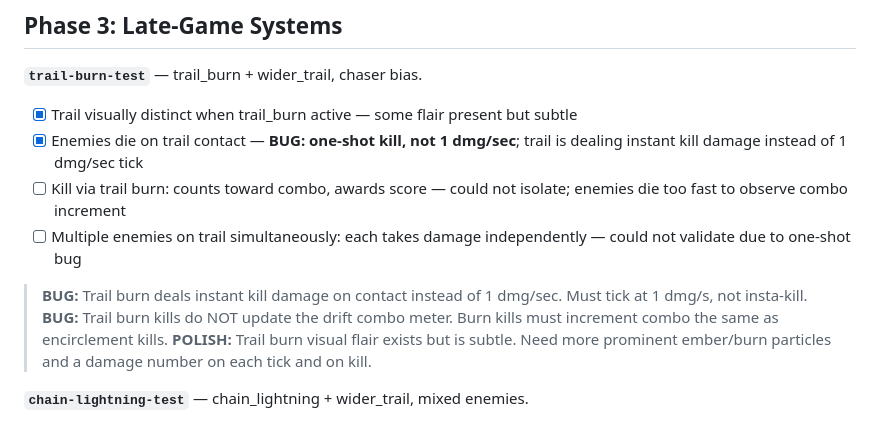
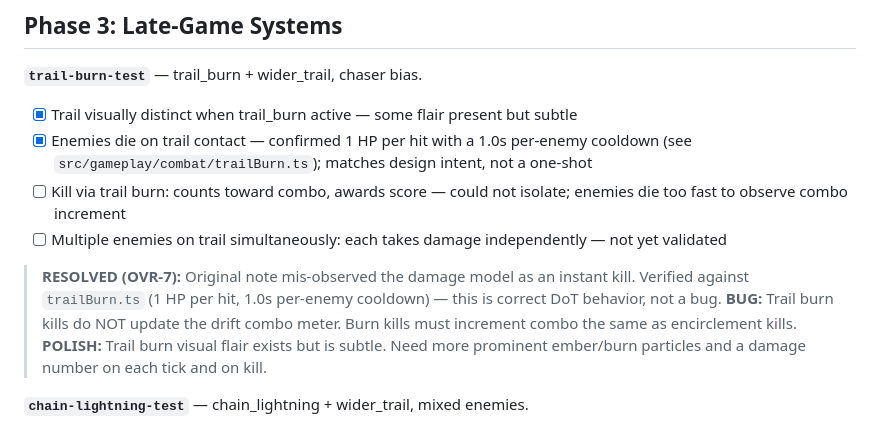
Before and after one commit to npolgado/Oversteer, a Markdown page: docs/game-notes/2026-06-01.md, the part around the change. Rendered like a GitHub page.

Commit message:
OVR-7: Define and fix trail-burn damage model (one-shot vs. bug)

```diff
--- a/docs/game-notes/2026-06-01.md
+++ b/docs/game-notes/2026-06-01.md
@@ -115,10 +115,10 @@ Full preset list: `src/dev/scenarios.json` (40 scenarios)
 
 **`trail-burn-test`** — trail_burn + wider_trail, chaser bias.
 - [x] Trail visually distinct when trail_burn active — some flair present but subtle
-- [x] Enemies die on trail contact — **BUG: one-shot kill, not 1 dmg/sec**; trail is dealing instant kill damage instead of 1 dmg/sec tick
+- [x] Enemies die on trail contact — confirmed 1 HP per hit with a 1.0s per-enemy cooldown (see `src/gameplay/combat/trailBurn.ts`); matches design intent, not a one-shot
 - [ ] Kill via trail burn: counts toward combo, awards score — could not isolate; enemies die too fast to observe combo increment
-- [ ] Multiple enemies on trail simultaneously: each takes damage independently — could not validate due to one-shot bug
-> **BUG:** Trail burn deals instant kill damage on contact instead of 1 dmg/sec. Must tick at 1 dmg/s, not insta-kill.
+- [ ] Multiple enemies on trail simultaneously: each takes damage independently — not yet validated
+> **RESOLVED (OVR-7):** Original note mis-observed the damage model as an instant kill. Verified against `trailBurn.ts` (1 HP per hit, 1.0s per-enemy cooldown) — this is correct DoT behavior, not a bug.
 > **BUG:** Trail burn kills do NOT update the drift combo meter. Burn kills must increment combo the same as encirclement kills.
 > **POLISH:** Trail burn visual flair exists but is subtle. Need more prominent ember/burn particles and a damage number on each tick and on kill.
 
```
